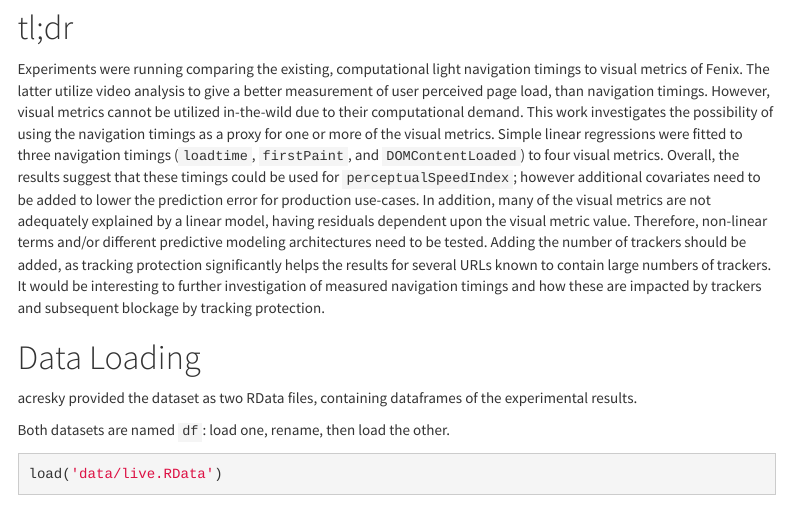
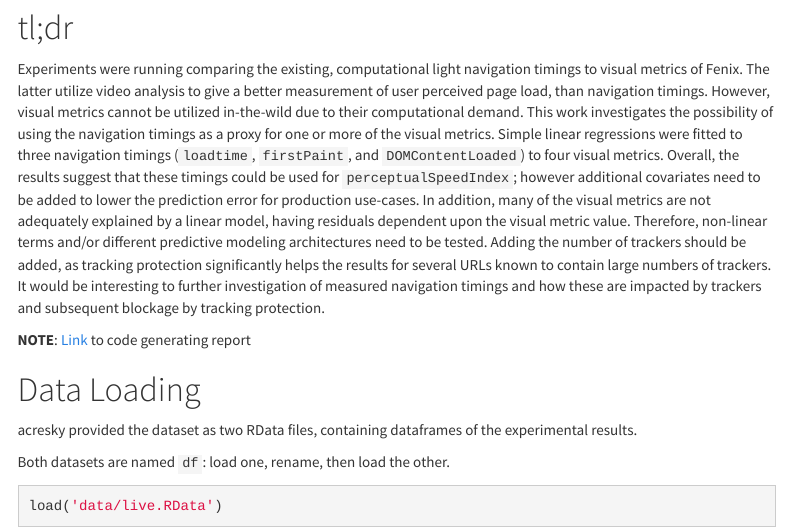
Before and after one commit to godelstheory/moz-raptor-analysis, an R Markdown document (visual_metrics/analysis.Rmd): the page in a window 1100 px wide, from 130 px down. Rendered offline with R 4.5, knitr and Pandoc, with nearby package versions; some code elsewhere in the file could not run offline; menus at the side of the page are left out.

Commit message:
Adding link to code.

```diff
--- a/visual_metrics/analysis.Rmd
+++ b/visual_metrics/analysis.Rmd
@@ -12,6 +12,7 @@ output:
 # tl;dr
 Experiments were running comparing the existing, computational light navigation timings to visual metrics of Fenix. The latter utilize video analysis to give a better measurement of user perceived page load, than navigation timings. However, visual metrics cannot be utilized in-the-wild due to their computational demand. This work investigates the possibility of using the navigation timings as a proxy for one or more of the visual metrics. Simple linear regressions were fitted to three navigation timings (`loadtime`, `firstPaint`, and `DOMContentLoaded`) to four visual metrics. Overall, the results suggest that these timings could be used for `perceptualSpeedIndex`; however additional covariates need to be added to lower the prediction error for production use-cases. In addition, many of the visual metrics are not adequately explained by a linear model, having residuals dependent upon the visual metric value. Therefore, non-linear terms and/or different predictive modeling architectures need to be tested. Adding the number of trackers should be added, as tracking protection significantly helps the results for several URLs known to contain large numbers of trackers. It would be interesting to further investigation of measured navigation timings and how these are impacted by trackers and subsequent blockage by tracking protection.
 
+**NOTE**: [Link](https://metrics.mozilla.com/protected/cdowhygelund/visual_metrics_nav_timings.Rmd) to code generating report
 
 # Data Loading
 
```
